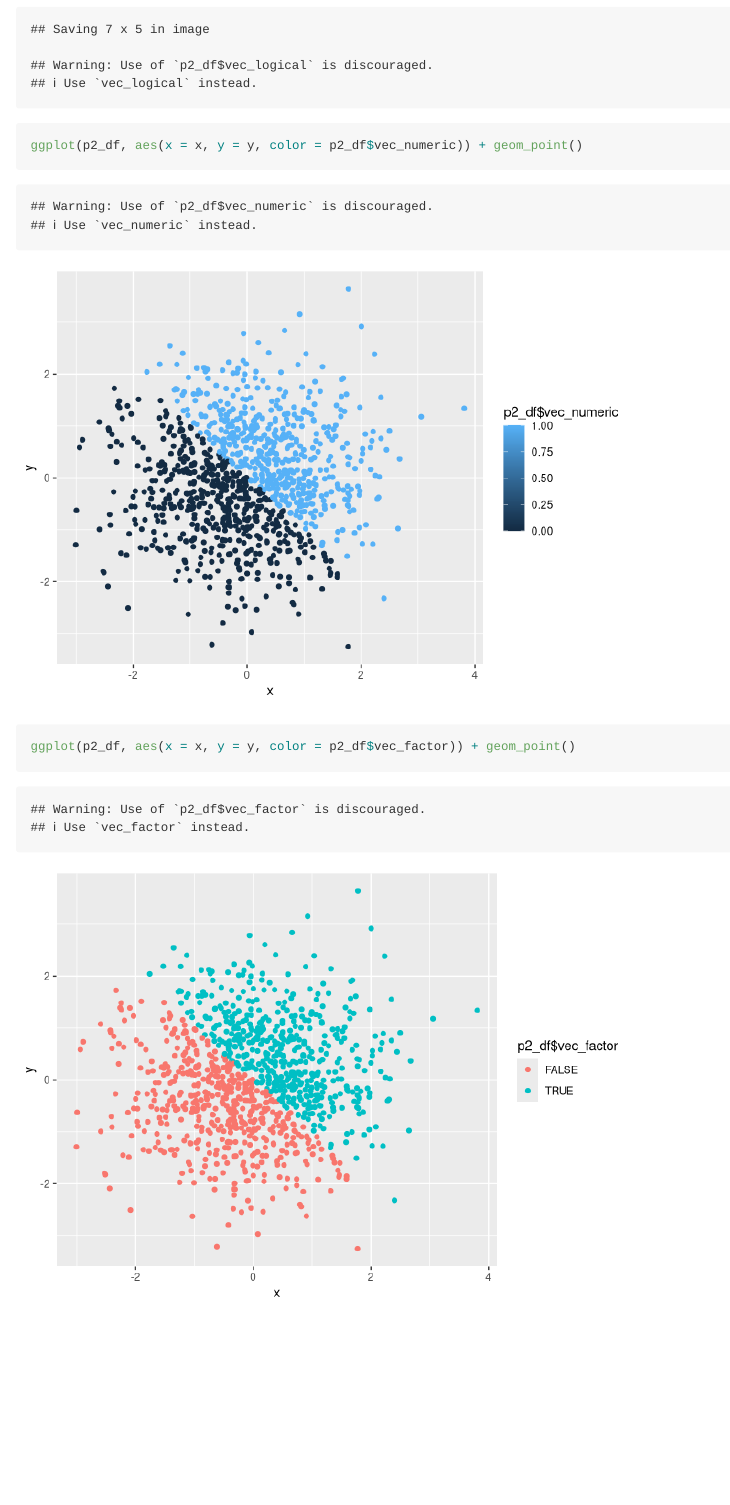
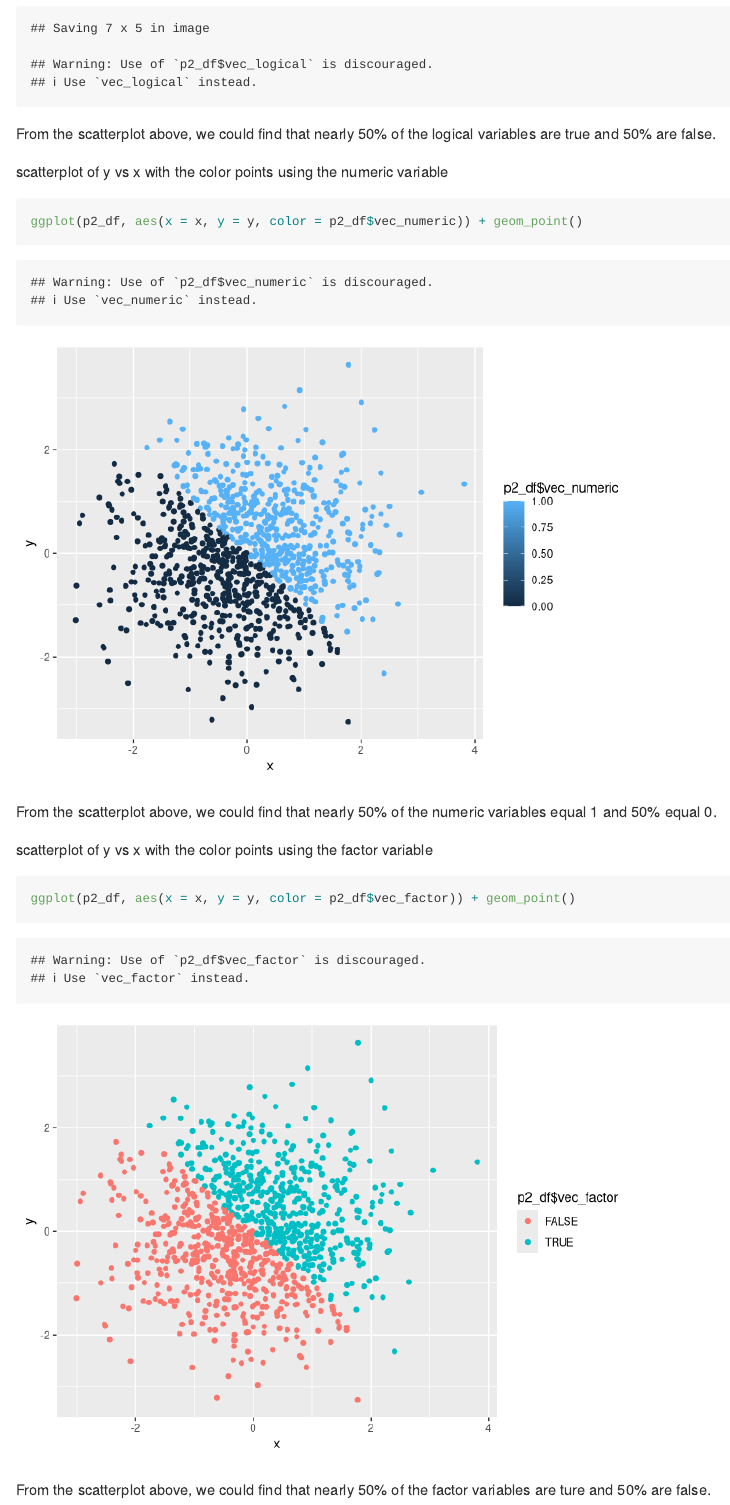
Before and after one commit to PeteWang68/p8105_hw1_zw2541, an R Markdown document (p8105_hw1_zw2541.Rmd): the page in a window 1100 px wide, from 4450 px down before the commit and from 4500 px down after it, so that both start at the same text. Rendered offline with R 4.5, knitr and Pandoc, with nearby package versions.

Commit message:
I added two new chunk in order to writing the comment of each scatterplot. And I deleted the previous scatterplots that automaticly saved in my project file.

````diff
--- a/p8105_hw1_zw2541.Rmd
+++ b/p8105_hw1_zw2541.Rmd
@@ -96,3 +99,13 @@ ggsave("scatterplot_with_color_points_of_logical_variable.png")
+From the scatterplot above, we could find that nearly 50% of the logical variables are true and 50% are false.
+
+scatterplot of y vs x with the color points using the numeric variable
+```{r}
 ggplot(p2_df, aes(x = x, y = y, color = p2_df$vec_numeric)) + geom_point()
+```
+From the scatterplot above, we could find that nearly 50% of the numeric variables equal 1 and 50% equal 0.
+
+scatterplot of y vs x with the color points using the factor variable
+```{r}
 ggplot(p2_df, aes(x = x, y = y, color = p2_df$vec_factor)) + geom_point()
 ```
+From the scatterplot above, we could find that nearly 50% of the factor variables are ture and 50% are false.
````
Also changed, not shown: p8105_hw1_zw2541.md, p8105_hw1_zw2541.Rmd (5 more changed lines), 9 other files.
